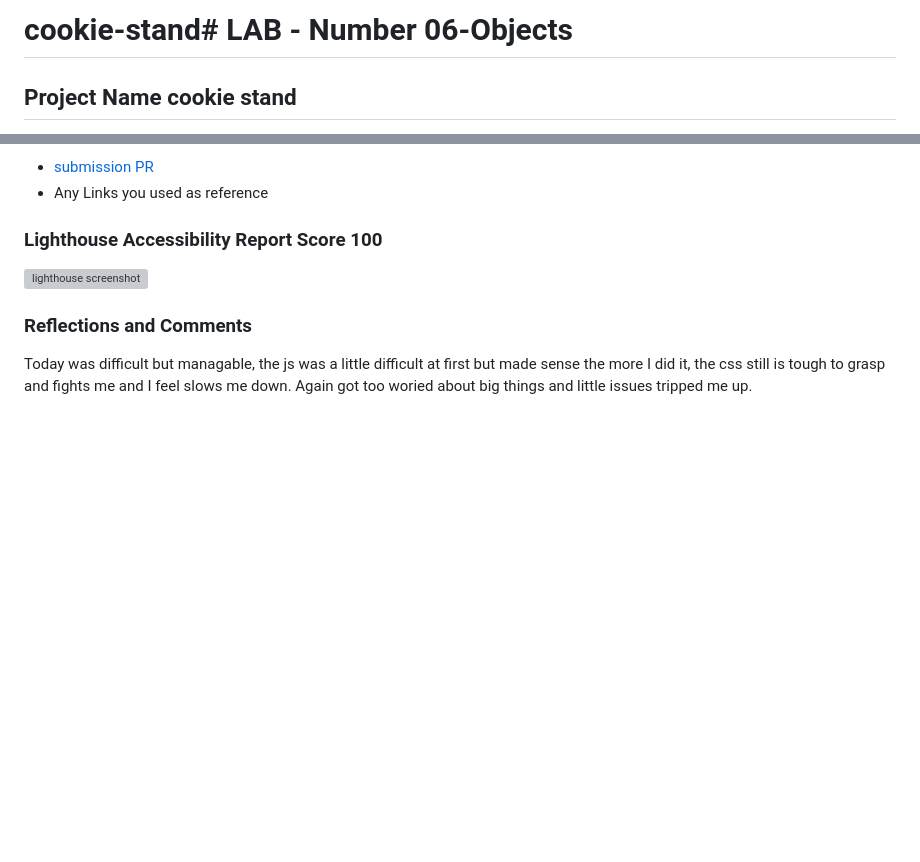
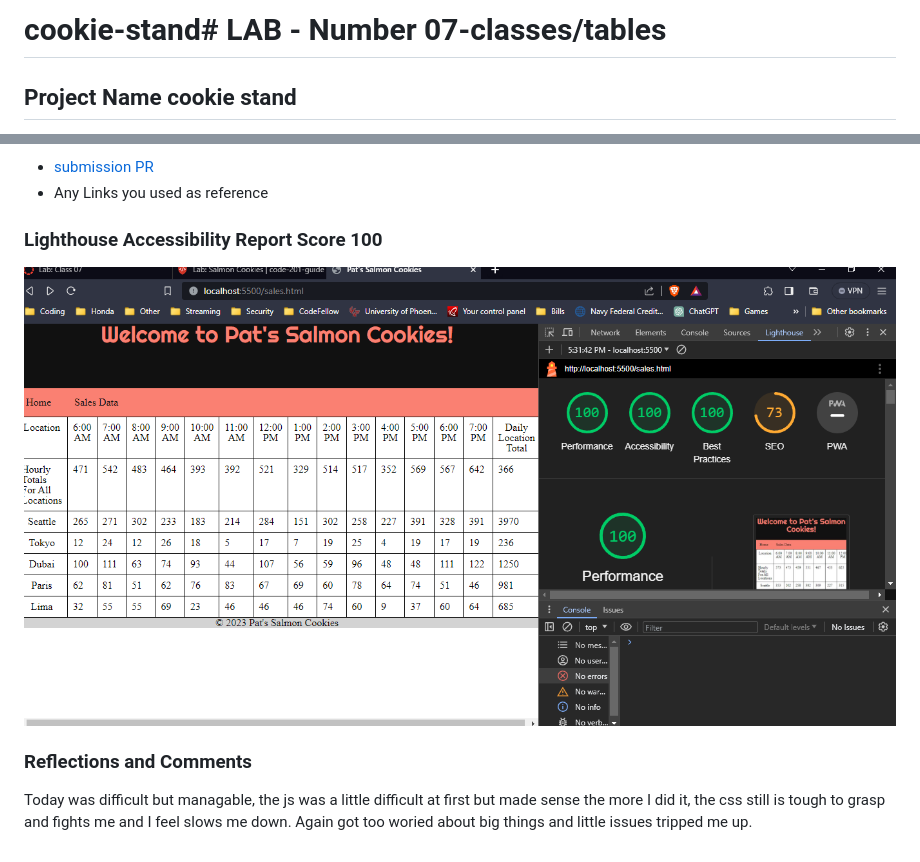
Before and after one commit to Higler/cookie-stand, a Markdown page: README.md, 2 parts joined by grey strips. Drawn GitHub-style; pictures changed too: 07lablighthouse.PNG (added); blank space fills up the shorter version; grey boxes are pictures that could not be loaded.

```diff
--- a/README.md
+++ b/README.md
@@ -1,4 +1,4 @@
-# cookie-stand# LAB - Number 06-Objects
+# cookie-stand# LAB - Number 07-classes/tables
 
 ## Project Name cookie stand
 
@@ -13,7 +13,7 @@ I build an app with a direct and powerful purpose. It does all of the things tha
 
 ### Lighthouse Accessibility Report Score 100
 
-![lighthouse screenshot](06Objectlighthouse.PNG)
+![lighthouse screenshot](07lablighthouse.PNG)
 
 ### Reflections and Comments
 Today was difficult but managable, the js was a little difficult at first but made sense the more I did it, the css still is tough to grasp and fights me and I feel slows me down. Again got too woried about big things and little issues tripped me up.
```
Also changed, not shown: 1 other file.
